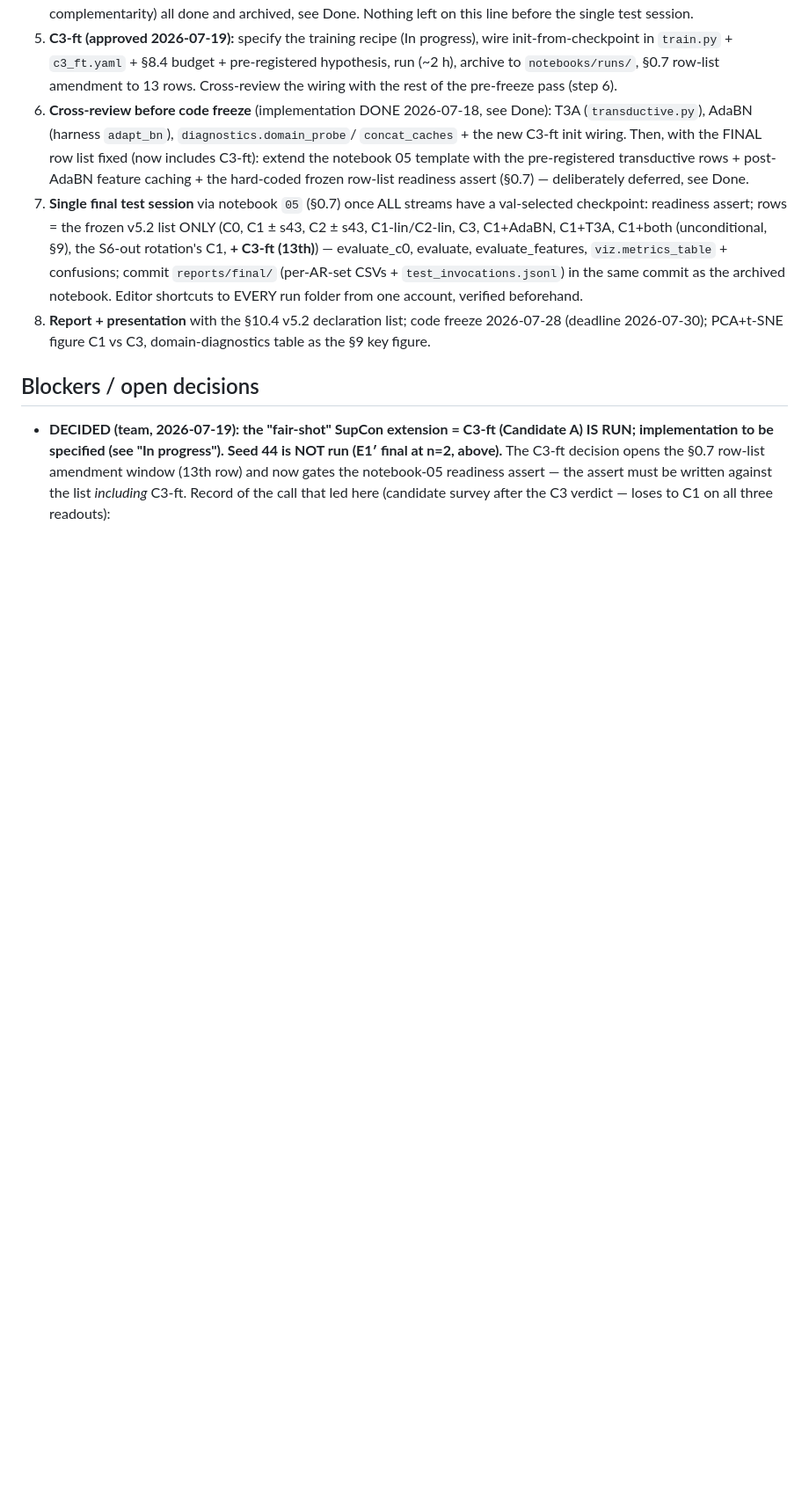
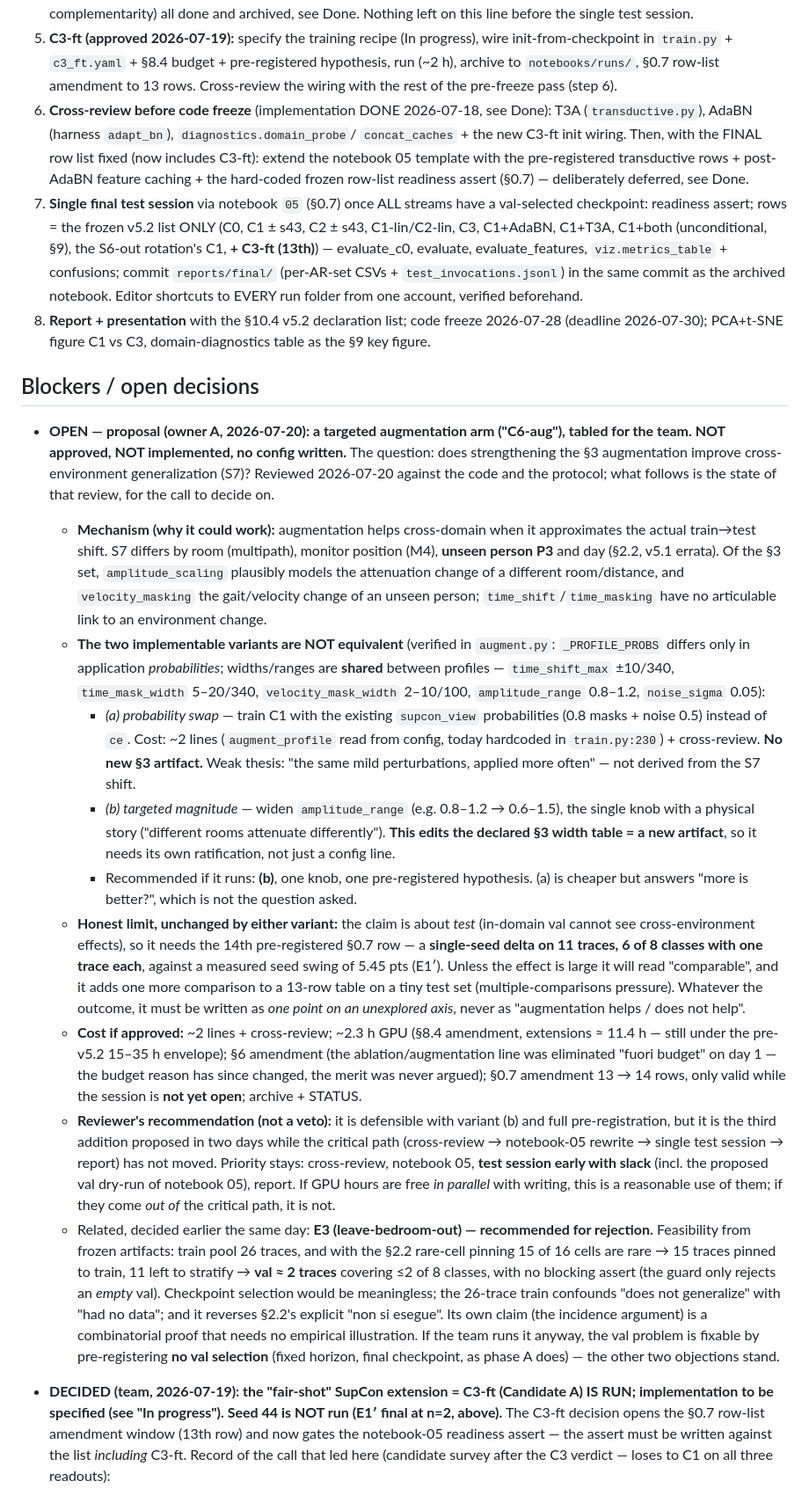
Before and after one commit to FilippoIsoni/sharp-har, a Markdown page: STATUS.md, the part around one of its changes. Shown at 88% size. Drawn GitHub-style; blank space fills up the shorter version.

Commit message:
STATUS: table the targeted-augmentation proposal (C6-aug) for the team call
Records owner A's proposal as an OPEN decision, not an approved run: does
strengthening the §3 augmentation improve cross-environment generalization?

Review recorded alongside it so the call has the facts:
- mechanism: augmentation helps cross-domain when it approximates the
  train->test shift; of the §3 set only amplitude_scaling (room/distance
  attenuation) and velocity_masking (unseen person P3's gait) have an
  articulable link to the S7 shift;
- the two variants are not equivalent - verified in augment.py that
  _PROFILE_PROBS differs only in application probabilities while the
  widths/ranges are shared, so swapping to supcon_view means "the same
  mild perturbations more often" (no new artifact, weak thesis), whereas
  the thesis-driven version widens amplitude_range and therefore edits
  the declared §3 width table (new artifact, own ratification);
- the honest limit either way: the claim lives on test, so it needs the
  14th pre-registered row - a single-seed delta on 11 traces against a
  measured 5.45-pt seed swing, plus multiple-comparisons pressure on an
  already 13-row table;
- costs, amendments needed (§6 budget-era exclusion, §8.4, §0.7 12->13->14
  while the session is still closed), and the reviewer's recommendation:
  defensible with variant (b) + pre-registration, but it is the third
  addition in two days while the critical path has not moved.

Also records the E3 (leave-bedroom-out) recommendation for rejection with
the feasibility numbers computed from the frozen artifacts: rare-cell
pinning leaves ~2 val traces covering <=2 of 8 classes with no blocking
assert, the 26-trace train confounds the result, and it reverses §2.2's
explicit "non si esegue" - while its own claim is already a proof.

No config written, nothing implemented: this is a decision request.

Co-Authored-By: Claude Opus 4.8 <noreply@anthropic.com>

```diff
--- a/STATUS.md
+++ b/STATUS.md
@@ -709,6 +709,66 @@
 
 ## Blockers / open decisions
 
+- **OPEN — proposal (owner A, 2026-07-20): a targeted augmentation arm ("C6-aug"),
+  tabled for the team. NOT approved, NOT implemented, no config written.** The
+  question: does strengthening the §3 augmentation improve cross-environment
+  generalization (S7)? Reviewed 2026-07-20 against the code and the protocol; what
+  follows is the state of that review, for the call to decide on.
+  - **Mechanism (why it could work):** augmentation helps cross-domain when it
+    approximates the actual train→test shift. S7 differs by room (multipath),
+    monitor position (M4), **unseen person P3** and day (§2.2, v5.1 errata). Of the
+    §3 set, `amplitude_scaling` plausibly models the attenuation change of a
+    different room/distance, and `velocity_masking` the gait/velocity change of an
+    unseen person; `time_shift`/`time_masking` have no articulable link to an
+    environment change.
+  - **The two implementable variants are NOT equivalent** (verified in
+    `augment.py`: `_PROFILE_PROBS` differs only in application *probabilities*;
+    widths/ranges are **shared** between profiles — `time_shift_max` ±10/340,
+    `time_mask_width` 5–20/340, `velocity_mask_width` 2–10/100,
+    `amplitude_range` 0.8–1.2, `noise_sigma` 0.05):
+    - *(a) probability swap* — train C1 with the existing `supcon_view`
+      probabilities (0.8 masks + noise 0.5) instead of `ce`. Cost: ~2 lines
+      (`augment_profile` read from config, today hardcoded in `train.py:230`) +
+      cross-review. **No new §3 artifact.** Weak thesis: "the same mild
+      perturbations, applied more often" — not derived from the S7 shift.
+    - *(b) targeted magnitude* — widen `amplitude_range` (e.g. 0.8–1.2 → 0.6–1.5),
+      the single knob with a physical story ("different rooms attenuate
+      differently"). **This edits the declared §3 width table = a new artifact**,
+      so it needs its own ratification, not just a config line.
+    - Recommended if it runs: **(b)**, one knob, one pre-registered hypothesis.
+      (a) is cheaper but answers "more is better?", which is not the question asked.
+  - **Honest limit, unchanged by either variant:** the claim is about *test*
+    (in-domain val cannot see cross-environment effects), so it needs the 14th
+    pre-registered §0.7 row — a **single-seed delta on 11 traces, 6 of 8 classes
+    with one trace each**, against a measured seed swing of 5.45 pts (E1′). Unless
+    the effect is large it will read "comparable", and it adds one more comparison
+    to a 13-row table on a tiny test set (multiple-comparisons pressure). Whatever
+    the outcome, it must be written as *one point on an unexplored axis*, never as
+    "augmentation helps / does not help".
+  - **Cost if approved:** ~2 lines + cross-review; ~2.3 h GPU (§8.4 amendment,
+    extensions ≈ 11.4 h — still under the pre-v5.2 15–35 h envelope); §6 amendment
+    (the ablation/augmentation line was eliminated "fuori budget" on day 1 — the
+    budget reason has since changed, the merit was never argued); §0.7 amendment
+    13 → 14 rows, only valid while the session is **not yet open**; archive + STATUS.
+  - **Reviewer's recommendation (not a veto):** it is defensible with variant (b)
+    and full pre-registration, but it is the third addition proposed in two days
+    while the critical path (cross-review → notebook-05 rewrite → single test
+    session → report) has not moved. Priority stays: cross-review, notebook 05,
+    **test session early with slack** (incl. the proposed val dry-run of notebook
+    05), report. If GPU hours are free *in parallel* with writing, this is a
+    reasonable use of them; if they come *out of* the critical path, it is not.
+  - Related, decided earlier the same day: **E3 (leave-bedroom-out) — recommended
+    for rejection.** Feasibility from frozen artifacts: train pool 26 traces, and
+    with the §2.2 rare-cell pinning 15 of 16 cells are rare → 15 traces pinned to
+    train, 11 left to stratify → **val ≈ 2 traces** covering ≤2 of 8 classes, with
+    no blocking assert (the guard only rejects an *empty* val). Checkpoint
+    selection would be meaningless; the 26-trace train confounds "does not
+    generalize" with "had no data"; and it reverses §2.2's explicit "non si
+    esegue". Its own claim (the incidence argument) is a combinatorial proof that
+    needs no empirical illustration. If the team runs it anyway, the val problem
+    is fixable by pre-registering **no val selection** (fixed horizon, final
+    checkpoint, as phase A does) — the other two objections stand.
+
 - **DECIDED (team, 2026-07-19): the "fair-shot" SupCon extension = C3-ft (Candidate
   A) IS RUN; implementation to be specified (see "In progress"). Seed 44 is NOT run
   (E1′ final at n=2, above).** The C3-ft decision opens the §0.7 row-list amendment
```
Also changed, not shown: other parts of STATUS.md (+1 -1 lines).
